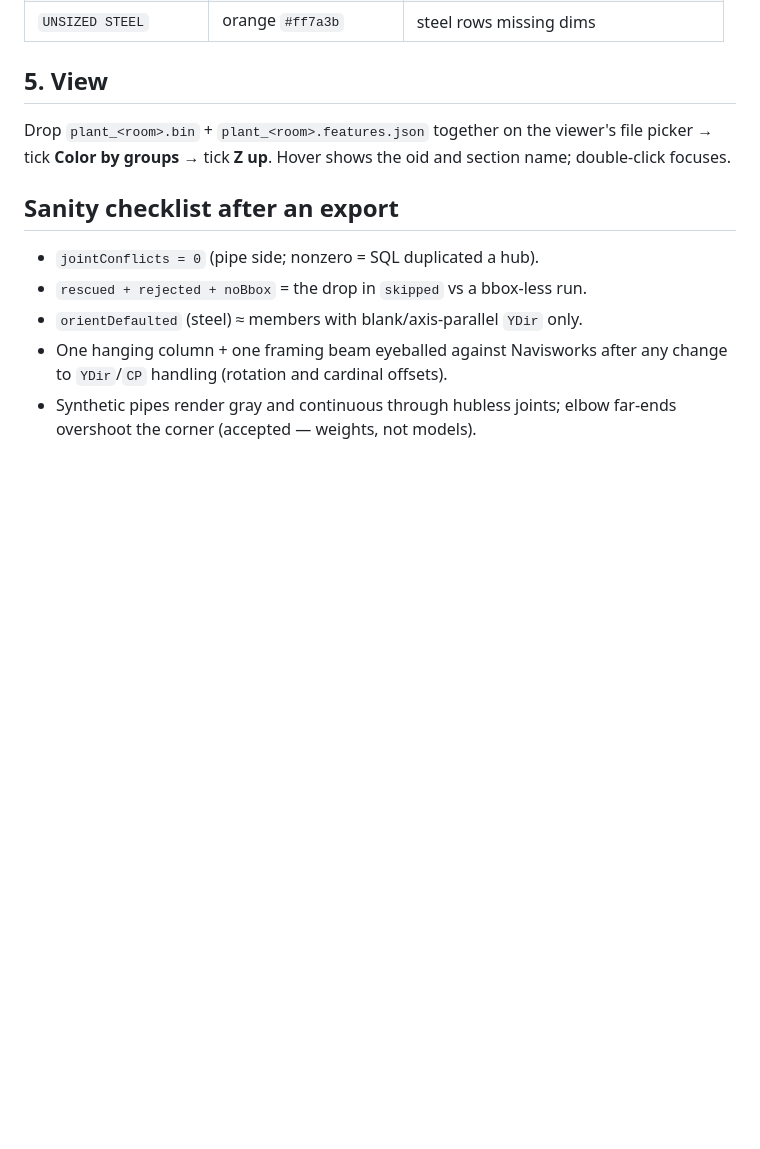
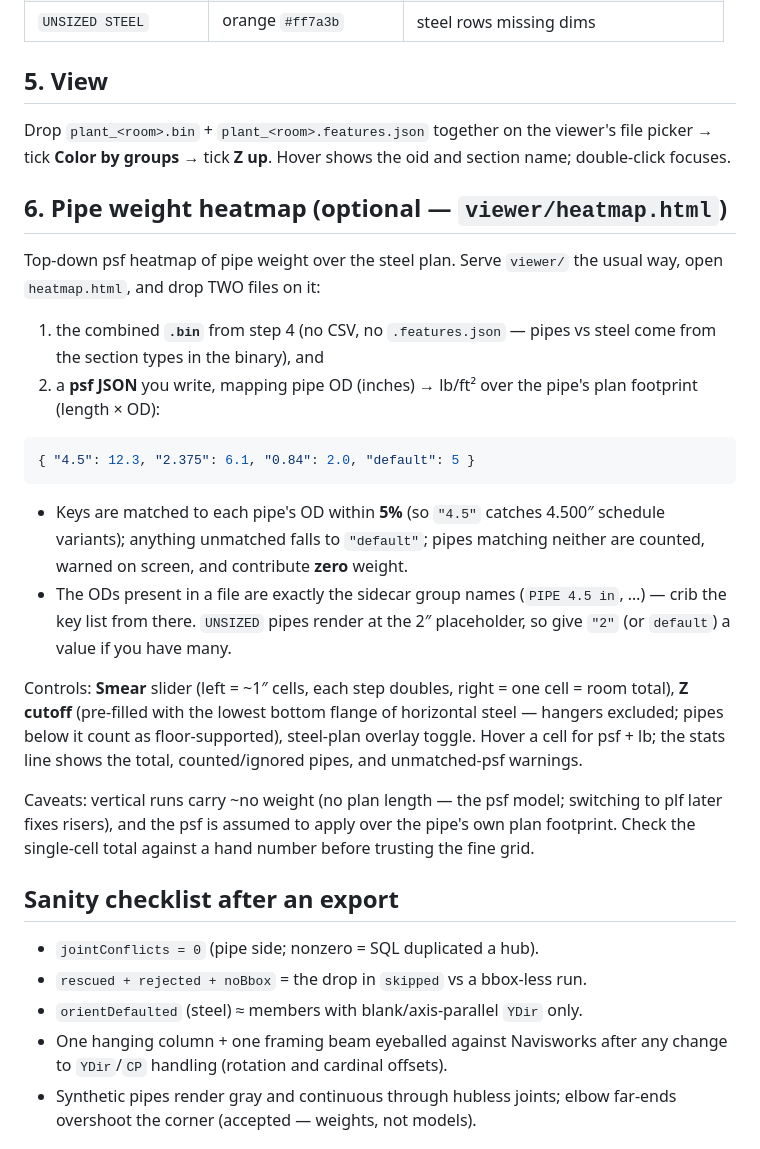
Before and after one commit to alan-smith-vt/Pluto, a Markdown page: vault/arms/plant-combined-to-viewer.md, the part around the change. Drawn GitHub-style; blank space fills up the shorter version.

Commit message:
Combined workflow note: heatmap section (psf JSON contract, controls, caveats)
Co-Authored-By: Claude Fable 5 <noreply@anthropic.com>
Claude-Session: https://claude.ai/code/session_01LttSETMX4iKdRrEH2uCDLJ

````diff
--- a/vault/arms/plant-combined-to-viewer.md
+++ b/vault/arms/plant-combined-to-viewer.md
@@ -93,6 +93,38 @@ Drop `plant_<room>.bin` + `plant_<room>.features.json` together on the
 viewer's file picker → tick **Color by groups** → tick **Z up**. Hover shows
 the oid and section name; double-click focuses.
 
+## 6. Pipe weight heatmap (optional — `viewer/heatmap.html`)
+
+Top-down psf heatmap of pipe weight over the steel plan. Serve `viewer/` the
+usual way, open `heatmap.html`, and drop TWO files on it:
+
+1. the combined **`.bin`** from step 4 (no CSV, no `.features.json` — pipes vs
+   steel come from the section types in the binary), and
+2. a **psf JSON** you write, mapping pipe OD (inches) → lb/ft² over the pipe's
+   plan footprint (length × OD):
+
+```json
+{ "4.5": 12.3, "2.375": 6.1, "0.84": 2.0, "default": 5 }
+```
+
+- Keys are matched to each pipe's OD within **5%** (so `"4.5"` catches 4.500″
+  schedule variants); anything unmatched falls to `"default"`; pipes matching
+  neither are counted, warned on screen, and contribute **zero** weight.
+- The ODs present in a file are exactly the sidecar group names
+  (`PIPE 4.5 in`, …) — crib the key list from there. `UNSIZED` pipes render at
+  the 2″ placeholder, so give `"2"` (or `default`) a value if you have many.
+
+Controls: **Smear** slider (left = ~1″ cells, each step doubles, right = one
+cell = room total), **Z cutoff** (pre-filled with the lowest bottom flange of
+horizontal steel — hangers excluded; pipes below it count as floor-supported),
+steel-plan overlay toggle. Hover a cell for psf + lb; the stats line shows the
+total, counted/ignored pipes, and unmatched-psf warnings.
+
+Caveats: vertical runs carry ~no weight (no plan length — the psf model;
+switching to plf later fixes risers), and the psf is assumed to apply over the
+pipe's own plan footprint. Check the single-cell total against a hand number
+before trusting the fine grid.
+
 ## Sanity checklist after an export
 
 - `jointConflicts = 0` (pipe side; nonzero = SQL duplicated a hub).
````
